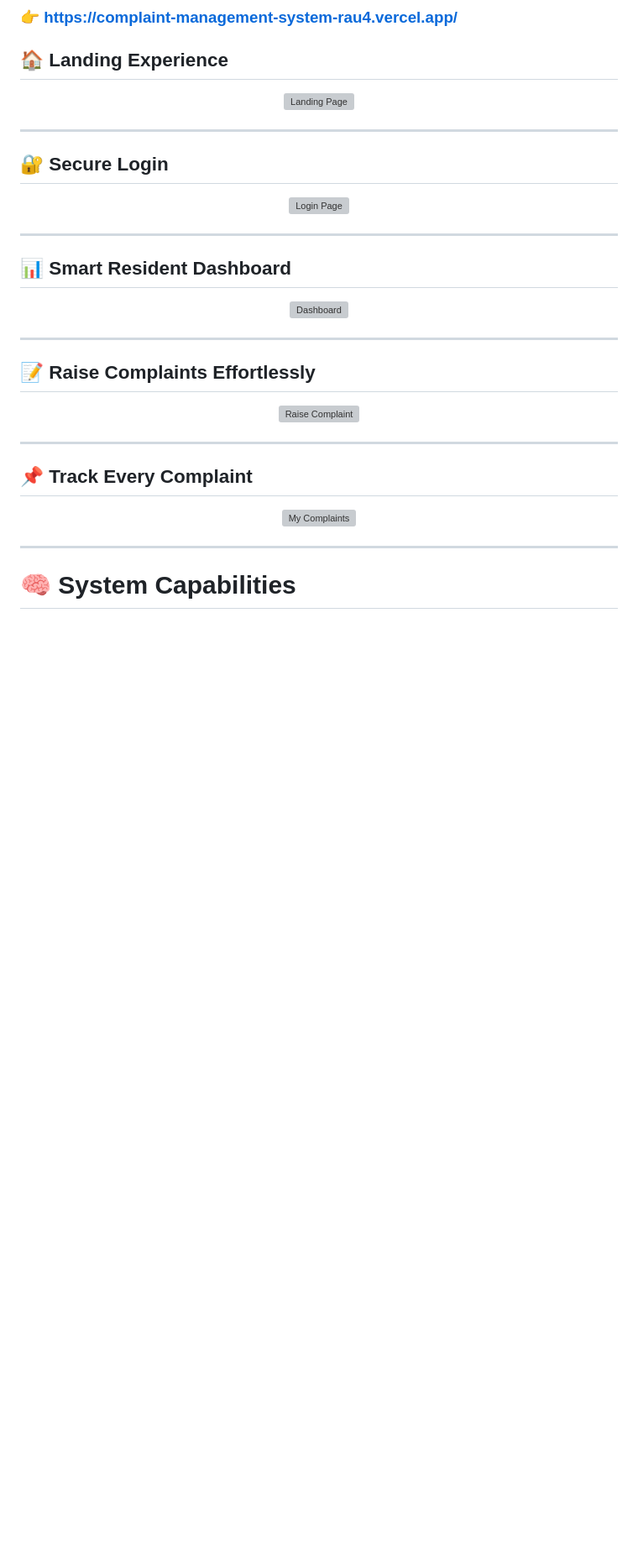
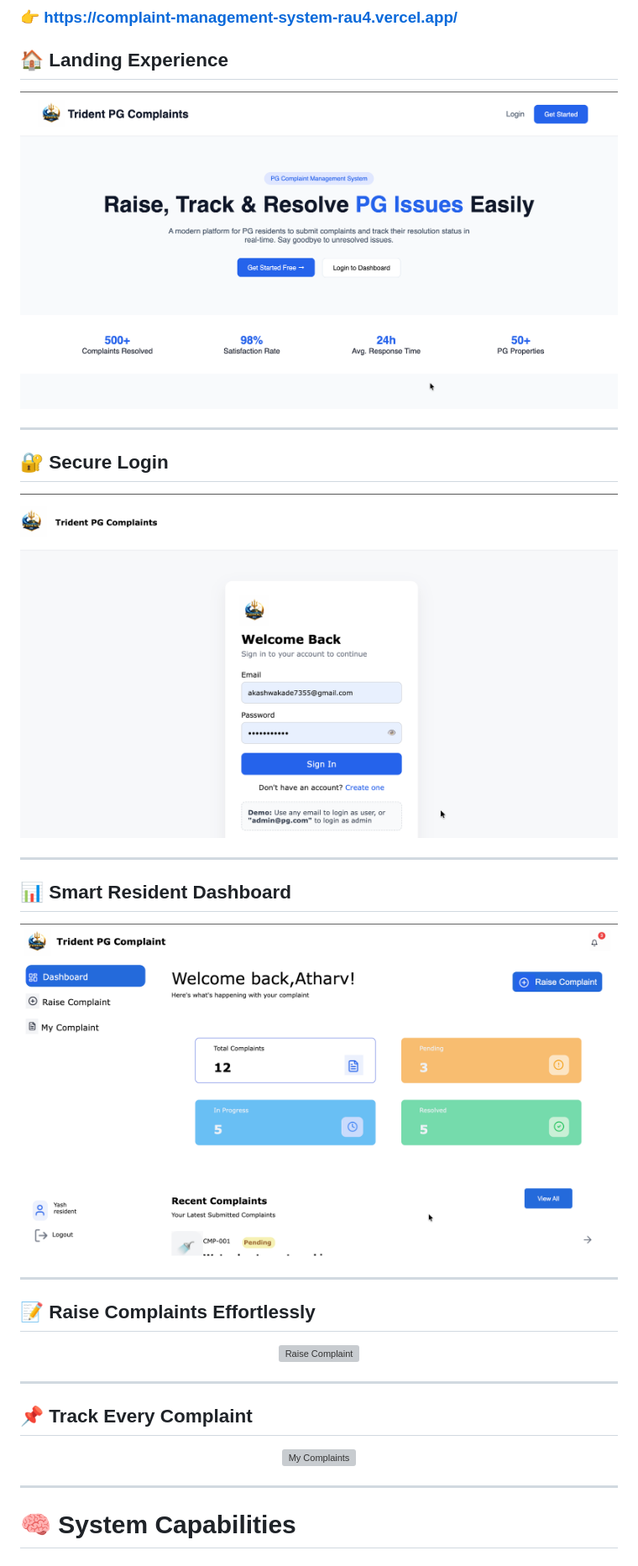
Before and after one commit to Akash-Wakade-7008-alt/Complaint-Management-System, a Markdown page: README.md, the part around one of its changes. Shown at 84% size. GitHub-like rendering; blank space fills up the shorter version; grey boxes are pictures that could not be loaded.

```diff
--- a/README.md
+++ b/README.md
@@ -51,7 +51,7 @@ Unlike basic academic projects, this system is designed like a **real SaaS produ
 ## 🏠 Landing Experience
 
 <p align="center">
-  <img src="Preview-1.png" width="100%" alt="Landing Page"/>
+  <img src="./assets/images/previews/Preview-1.png" width="100%" alt="Landing Page"/>
 </p>
 
 ---
@@ -59,7 +59,7 @@ Unlike basic academic projects, this system is designed like a **real SaaS produ
 ## 🔐 Secure Login
 
 <p align="center">
-  <img src="Preview-2.png" width="100%" alt="Login Page"/>
+  <img src="./assets/images/previews/Preview-2.png" width="100%" alt="Login Page"/>
 </p>
 
 ---
@@ -67,7 +67,7 @@ Unlike basic academic projects, this system is designed like a **real SaaS produ
 ## 📊 Smart Resident Dashboard
 
 <p align="center">
-  <img src="Preview-3.png" width="100%" alt="Dashboard"/>
+  <img src="./assets/images/previews/Preview-3.png" width="100%" alt="Dashboard"/>
 </p>
 
 ---
```
Also changed, not shown: other parts of README.md (+2 -2 lines).
